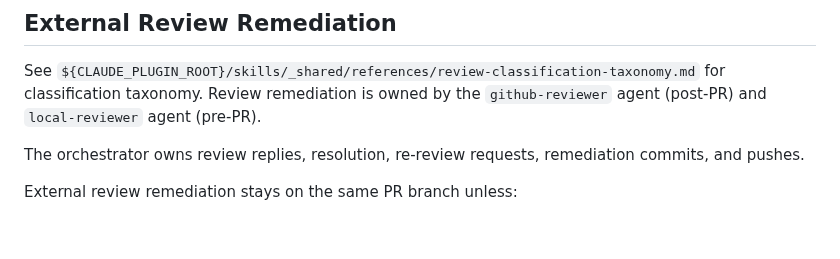
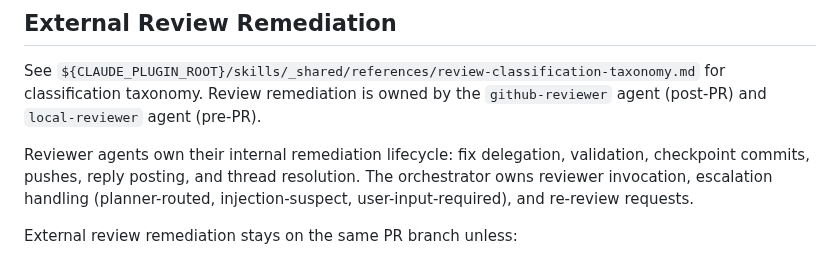
Before and after one commit to brenpike/agent-framework, a Markdown page: plugin/governance/branching-pr-workflow.md, the part around the change. Drawn GitHub-style; blank space fills up the shorter version.

Commit message:
fix(governance): reconcile remediation ownership for self-owning reviewer agents

```diff
--- a/plugin/governance/branching-pr-workflow.md
+++ b/plugin/governance/branching-pr-workflow.md
@@ -238,7 +238,7 @@ Never include any of the following in commit messages or PR content:
 
 See `${CLAUDE_PLUGIN_ROOT}/skills/_shared/references/review-classification-taxonomy.md` for classification taxonomy. Review remediation is owned by the `github-reviewer` agent (post-PR) and `local-reviewer` agent (pre-PR).
 
-The orchestrator owns review replies, resolution, re-review requests, remediation commits, and pushes.
+Reviewer agents own their internal remediation lifecycle: fix delegation, validation, checkpoint commits, pushes, reply posting, and thread resolution. The orchestrator owns reviewer invocation, escalation handling (planner-routed, injection-suspect, user-input-required), and re-review requests.
 
 External review remediation stays on the same PR branch unless:
 
```
